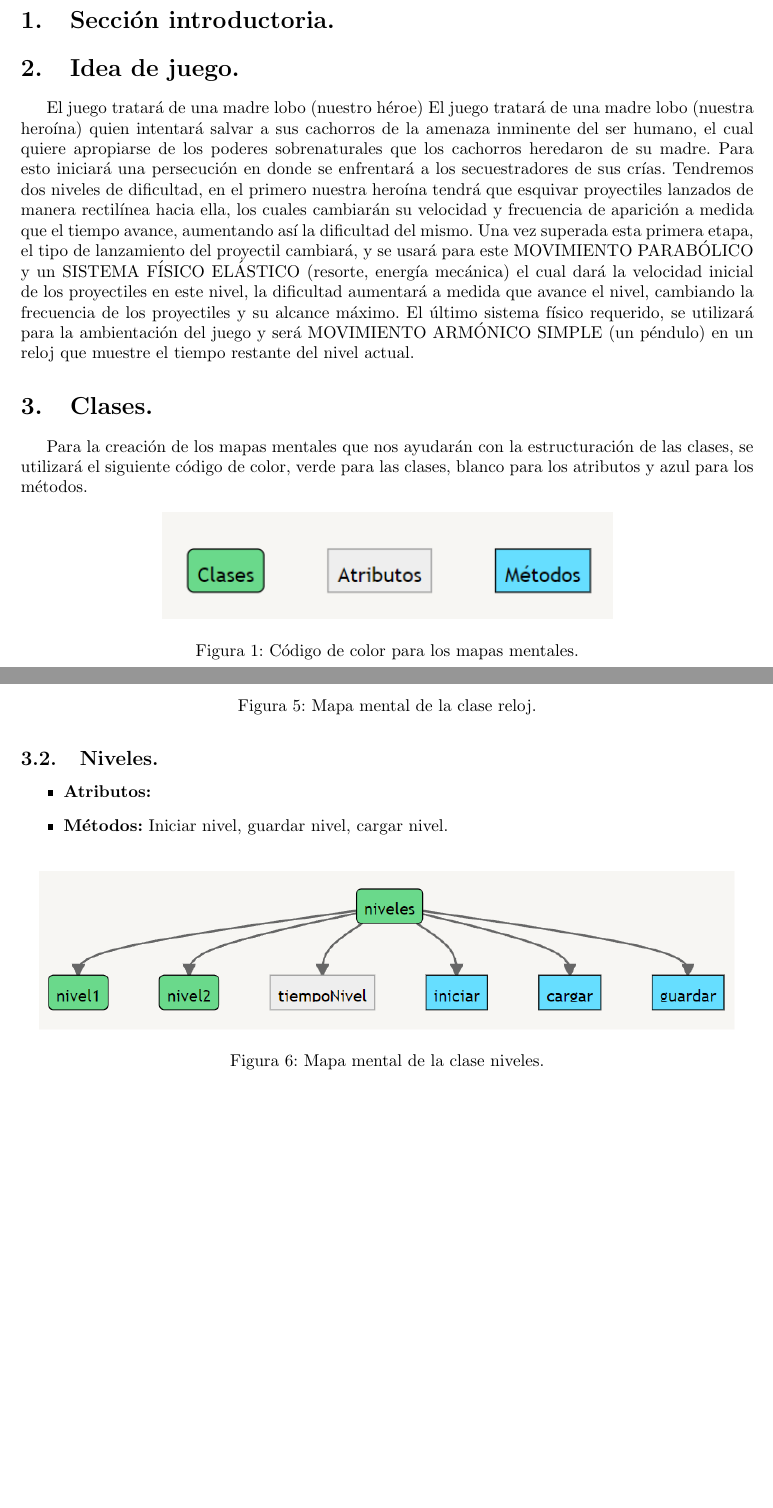
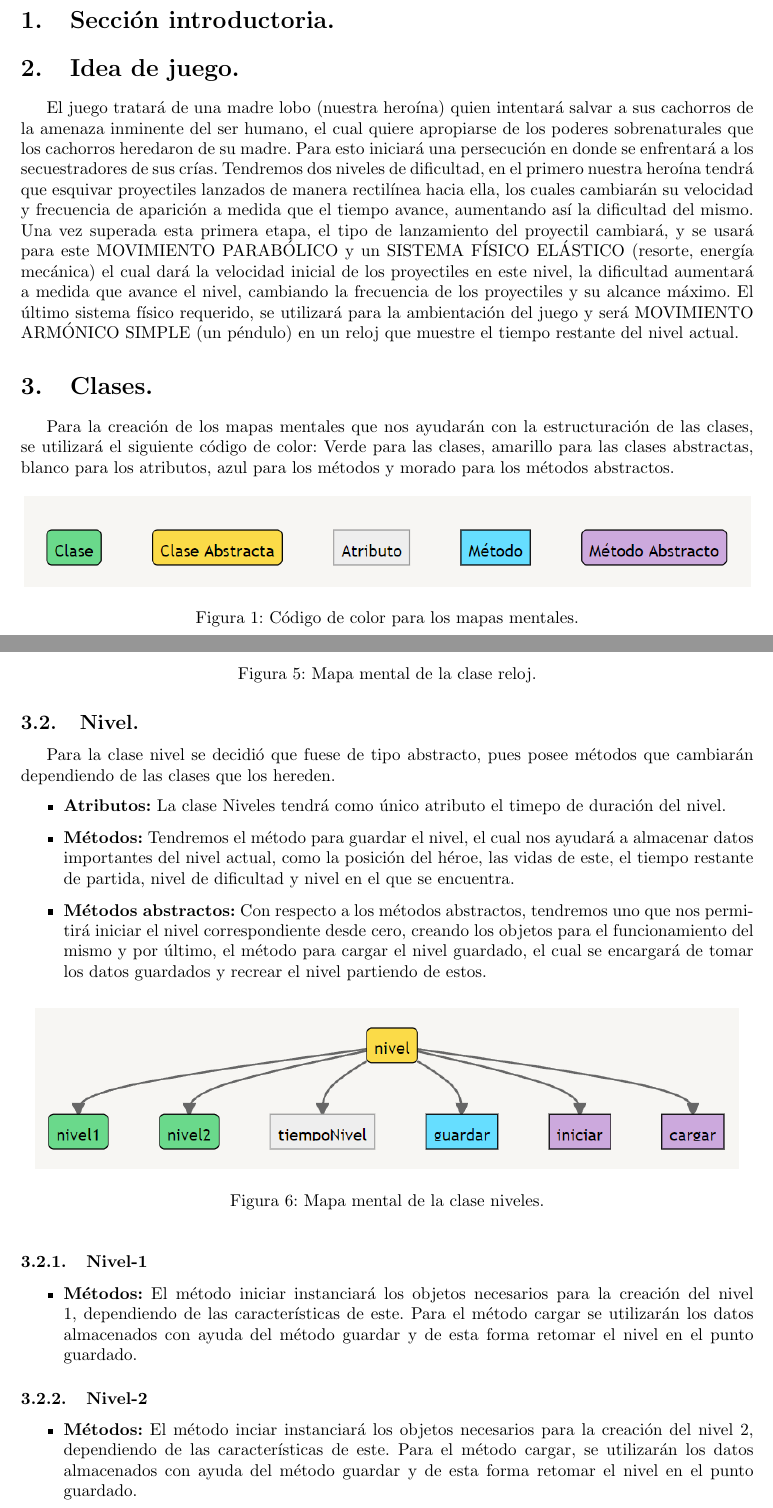
Before and after one commit to davidagudeloo/PROYECTO-FINAL, a LaTeX document (CLASES PROYECTO FINAL/main.tex): two parts of pages 3 and 5 of 5, joined at a grey line, cut so that both start at the same text, the shorter picture padded with empty space. Compiled offline with pdfLaTeX.

Commit message:
Clases terminadas, revisar ultimos detalles. Falta agregar introduccion y conclusion

```diff
--- a/CLASES PROYECTO FINAL/main.tex
+++ b/CLASES PROYECTO FINAL/main.tex
@@ -47,16 +47,15 @@ textheight=23cm
 \section{Sección introductoria.}\label{intro}
 
 \section{Idea de juego.}\label{integrado}
-El juego tratará de una madre lobo (nuestro héroe)
 El juego tratará de una madre lobo (nuestra heroína) quien intentará salvar a sus cachorros de la amenaza inminente del ser humano, el cual quiere apropiarse de los poderes sobrenaturales que los cachorros heredaron de su madre. Para esto iniciará una persecución en donde se enfrentará a los secuestradores de sus crías. Tendremos dos niveles de dificultad, en el primero nuestra heroína tendrá que esquivar proyectiles lanzados de manera rectilínea hacia ella, los cuales cambiarán su velocidad y frecuencia de aparición a medida que el tiempo avance, aumentando así la dificultad del mismo. Una vez superada esta primera etapa, el tipo de lanzamiento del proyectil cambiará, y se usará para este MOVIMIENTO PARABÓLICO y un SISTEMA FÍSICO ELÁSTICO (resorte, energía mecánica) el cual dará la velocidad inicial de los proyectiles en este nivel, la dificultad aumentará a medida que avance el nivel, cambiando la frecuencia de los proyectiles y su alcance máximo.
 El último sistema físico requerido, se utilizará para la ambientación del juego y será MOVIMIENTO ARMÓNICO SIMPLE (un péndulo) en un reloj que muestre el tiempo restante del nivel actual.
 
 
 \section{Clases.}
-Para la creación de los mapas mentales que nos ayudarán con la estructuración de las clases, se utilizará el siguiente código de color, verde para las clases, blanco para los atributos y azul para los métodos.
+Para la creación de los mapas mentales que nos ayudarán con la estructuración de las clases, se utilizará el siguiente código de color: Verde para las clases, amarillo para las clases abstractas, blanco para los atributos, azul para los métodos y morado para los métodos abstractos.
 
 \begin{figure}[h]
-\includegraphics[scale=1]{Images/colores.png}
+\includegraphics[scale=0.8]{Images/colores.png}
 \centering
 \caption{Código de color para los mapas mentales.}
 \label{fig:func1}
@@ -123,11 +122,15 @@ Para la creación de los mapas mentales que nos ayudarán con la estructuración
 \end{figure}
 
 
-\subsection{Niveles.}\label{niveles}
+\subsection{Nivel.}\label{niveles}
+Para la clase nivel se decidió que fuese de tipo abstracto, pues posee métodos que cambiarán dependiendo de las clases que los hereden.
 \begin{itemize}
-  \item \textbf{Atributos:}
+  \item \textbf{Atributos:} La clase Niveles tendrá como único atributo el timepo de duración del nivel.
 
-  \item \textbf{Métodos:} Iniciar nivel, guardar nivel, cargar nivel.
+  \item \textbf{Métodos:} Tendremos el método para guardar el nivel, el cual nos ayudará a almacenar datos importantes del nivel actual, como la posición del héroe, las vidas de este, el tiempo restante de partida, nivel de dificultad y nivel en el que se encuentra.
+
+  \item \textbf{Métodos abstractos:}  Con respecto a los métodos abstractos, tendremos uno que nos permitirá iniciar el nivel correspondiente desde cero, creando los objetos para el funcionamiento del mismo y por último, el método para cargar el nivel guardado, el cual se encargará de tomar los datos guardados y recrear el nivel partiendo de estos.
+
 \end{itemize}
 
 \begin{figure}[h]
@@ -137,7 +140,15 @@ Para la creación de los mapas mentales que nos ayudarán con la estructuración
 \label{fig:func1}
 \end{figure}
 
+    \subsubsection{Nivel-1}
+    \begin{itemize}
+        \item \textbf{Métodos:} El método iniciar instanciará los objetos necesarios para la creación del nivel 1, dependiendo de las características de este. Para el método cargar se utilizarán los datos almacenados con ayuda del método guardar y de esta forma retomar el nivel en el punto guardado.
+    \end{itemize}
 
+    \subsubsection{Nivel-2}
+    \begin{itemize}
+        \item \textbf{Métodos:} El método inciar instanciará los objetos necesarios para la creación del nivel 2, dependiendo de las características de este. Para el método cargar, se utilizarán los datos almacenados con ayuda del método guardar y de esta forma retomar el nivel en el punto guardado.
+    \end{itemize}
 
 
 
```
Also changed, not shown: CLASES PROYECTO FINAL/references.bib (added, +30 -0 lines), CLASES PROYECTO FINAL/CLASES__PROYECTO_FINAL.pdf, CLASES PROYECTO FINAL/Images/MapaMentalNiveles.png (deleted), CLASES PROYECTO FINAL/Images/MapaMentalObjetoAnimado.png (deleted), CLASES PROYECTO FINAL/Images/colores.png, CLASES PROYECTO FINAL/Images/niveles.png.
